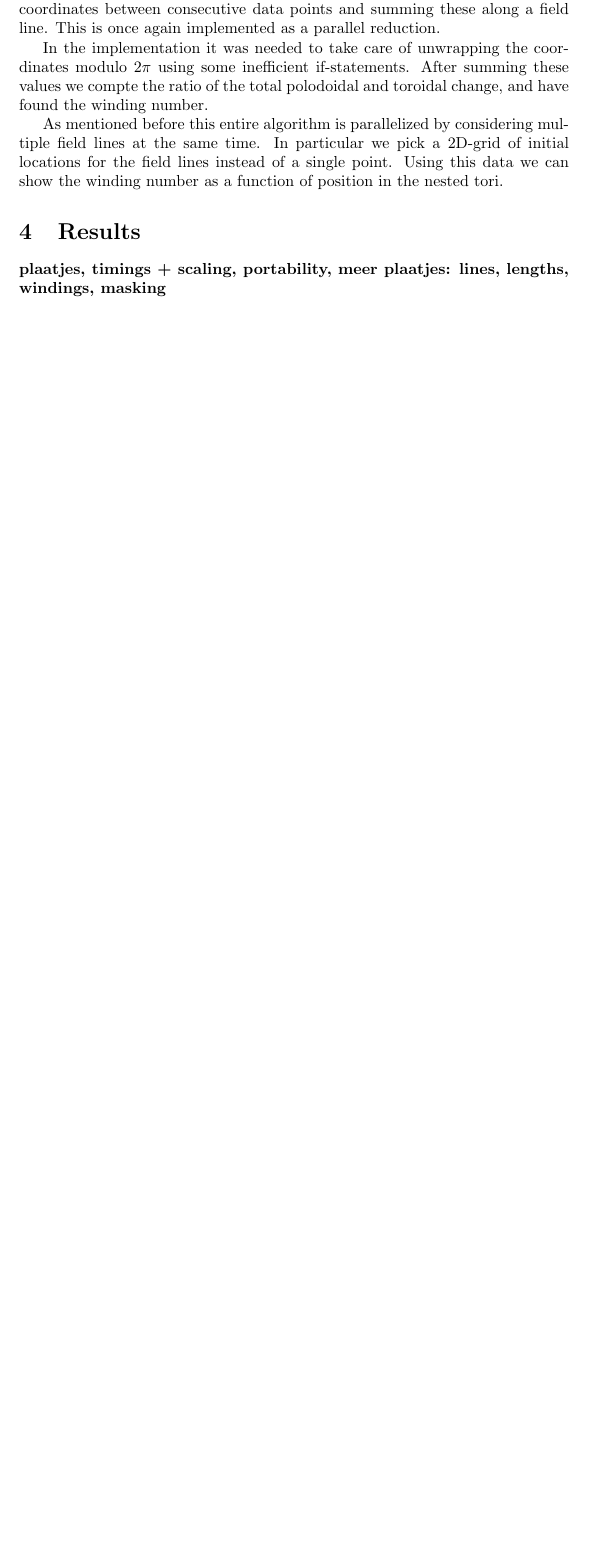
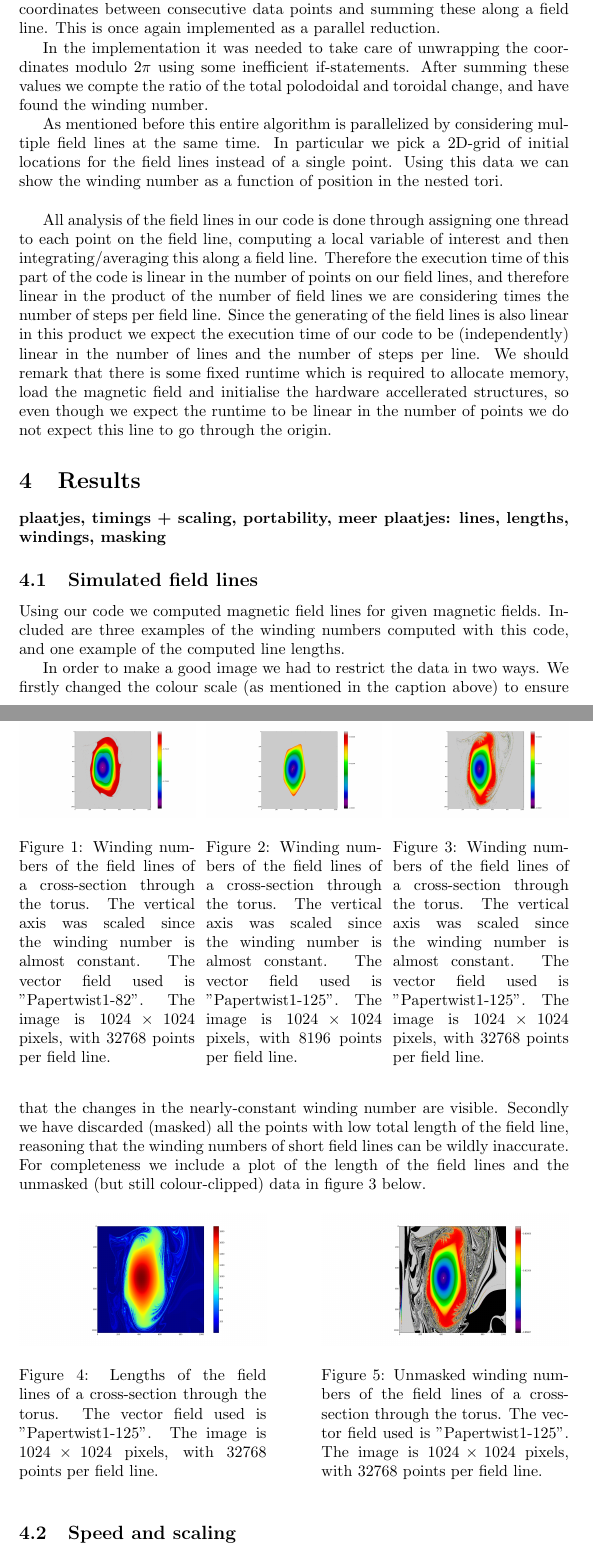
Before and after one commit to TAdeJong/plasma-analysis, a LaTeX document (documentation/report.tex): part of page 4 of 5 before the commit and two parts of pages 4 and 5 of 7 after it, the two joined at a grey line, cut so that both start at the same text, the shorter picture padded with empty space. Compiled offline with pdfLaTeX.

Commit message:
Wrote a bit in the Results section

```diff
--- a/documentation/report.tex
+++ b/documentation/report.tex
@@ -78,10 +78,50 @@ With this coordinate system calculating the winding numbers of the field lines i
 In the implementation it was needed to take care of unwrapping the coordinates modulo $2\pi$ using some inefficient if-statements. %Discussion: One could probably devise a parallel unwrap algorithm, but would it be worth it?
 After summing these values we compte the ratio of the total polodoidal and toroidal change, and have found the winding number.
 
-As mentioned before this entire algorithm is parallelized by considering multiple field lines at the same time. In particular we pick a 2D-grid of initial locations for the field lines instead of a single point. Using this data we can show the winding number as a function of position in the nested tori.
+As mentioned before this entire algorithm is parallelized by considering multiple field lines at the same time. In particular we pick a 2D-grid of initial locations for the field lines instead of a single point. Using this data we can show the winding number as a function of position in the nested tori.\\
+
+All analysis of the field lines in our code is done through assigning one thread to each point on the field line, computing a local variable of interest and then integrating/averaging this along a field line. Therefore the execution time of this part of the code is linear in the number of points on our field lines, and therefore linear in the product of the number of field lines we are considering times the number of steps per field line. Since the generating of the field lines is also linear in this product we expect the execution time of our code to be (independently) linear in the number of lines and the number of steps per line. We should remark that there is some fixed runtime which is required to allocate memory, load the magnetic field and initialise the hardware accellerated structures, so even though we expect the runtime to be linear in the number of points we do not expect this line to go through the origin.
 
 \section{Results}
 {\bf plaatjes, timings + scaling, portability, meer plaatjes: lines, lengths, windings, masking}
+\subsection{Simulated field lines}
+Using our code we computed magnetic field lines for given magnetic fields. Included are three examples of the winding numbers computed with this code, and one example of the computed line lengths.
+
+
+\begin{figure}[!htb]
+\minipage{0.32\textwidth}
+  \includegraphics[width=\linewidth]{Figures/Rings_Papertwist_twist1_82_steps32k.png}
+  \caption{Winding numbers of the field lines of a cross-section through the torus. The vertical axis was scaled since the winding number is almost constant. The vector field used is "Papertwist1-82". The image is $1024\times 1024$ pixels, with $32768$ points per field line.}\label{fig:82-32k}
+\endminipage\hfill
+\minipage{0.32\textwidth}
+  \includegraphics[width=\linewidth]{Figures/Rings_Papertwist_twist1_125_steps8k.png}
+  \caption{Winding numbers of the field lines of a cross-section through the torus. The vertical axis was scaled since the winding number is almost constant. The vector field used is "Papertwist1-125". The image is $1024\times 1024$ pixels, with $8196$ points per field line.}\label{fig:125-8k}
+\endminipage\hfill
+\minipage{0.32\textwidth}%
+  \includegraphics[width=\linewidth]{Figures/Rings_Papertwist_twist1_125_steps32k.png}
+  \caption{Winding numbers of the field lines of a cross-section through the torus. The vertical axis was scaled since the winding number is almost constant. The vector field used is "Papertwist1-125". The image is $1024\times 1024$ pixels, with $32768$ points per field line.}\label{fig:125-32k}
+\endminipage
+\end{figure}
+
+In order to make a good image we had to restrict the data in two ways. We firstly changed the colour scale (as mentioned in the caption above) to ensure that the changes in the nearly-constant winding number are visible. Secondly we have discarded (masked) all the points with low total length of the field line, reasoning that the winding numbers of short field lines can be wildly inaccurate. For completeness we include a plot of the length of the field lines and the unmasked (but still colour-clipped) data in figure \ref{fig:125-32k} below.
+
+\begin{figure}[!htb]
+\minipage{0.45\textwidth}
+  \includegraphics[width=\linewidth]{Figures/Rings_Papertwist_twist1_125_lengths_steps32k.png}
+  \caption{Lengths of the field lines of a cross-section through the torus. The vector field used is "Papertwist1-125". The image is $1024\times 1024$ pixels, with $32768$ points per field line.}\label{fig:125-lengths}
+\endminipage\hfill
+\minipage{0.45\textwidth}
+  \includegraphics[width=\linewidth]{Figures/Rings_Papertwist_twist1_125_nomask_steps32k.png}
+  \caption{Unmasked winding numbers of the field lines of a cross-section through the torus. The vector field used is "Papertwist1-125". The image is $1024\times 1024$ pixels, with $32768$ points per field line.}\label{fig:125-unmasked}
+\endminipage
+\end{figure}
+
+
+
+\subsection{Speed and scaling}
+We have recorded the runtime of the code for the dataset "Shafranov Rot3 ampl 0,05 Animation50", generating and analysing datasets as in figures \ref{fig:82-32k}-\ref{fig:125-32k}. For the first set of timing data we fixed the image size at $1024\times 1024$ pixels (field lines) and varied the number of steps per field line. After that we fixed the number of steps per field line (at $32786$) and varied the number of pixels (field lines) in an image.
+
+
 
 \section{Discussion}
 {\bf Algoritmekeuzes \textrightarrow betere keuzes, sign flip in center: niet meer nodig?, stitching issues: niet meer nodig?, aannames over geometrie, dynamische stapgrootte, fringes door fouten $(\alpha,\beta)$-afronding.}\\
```
